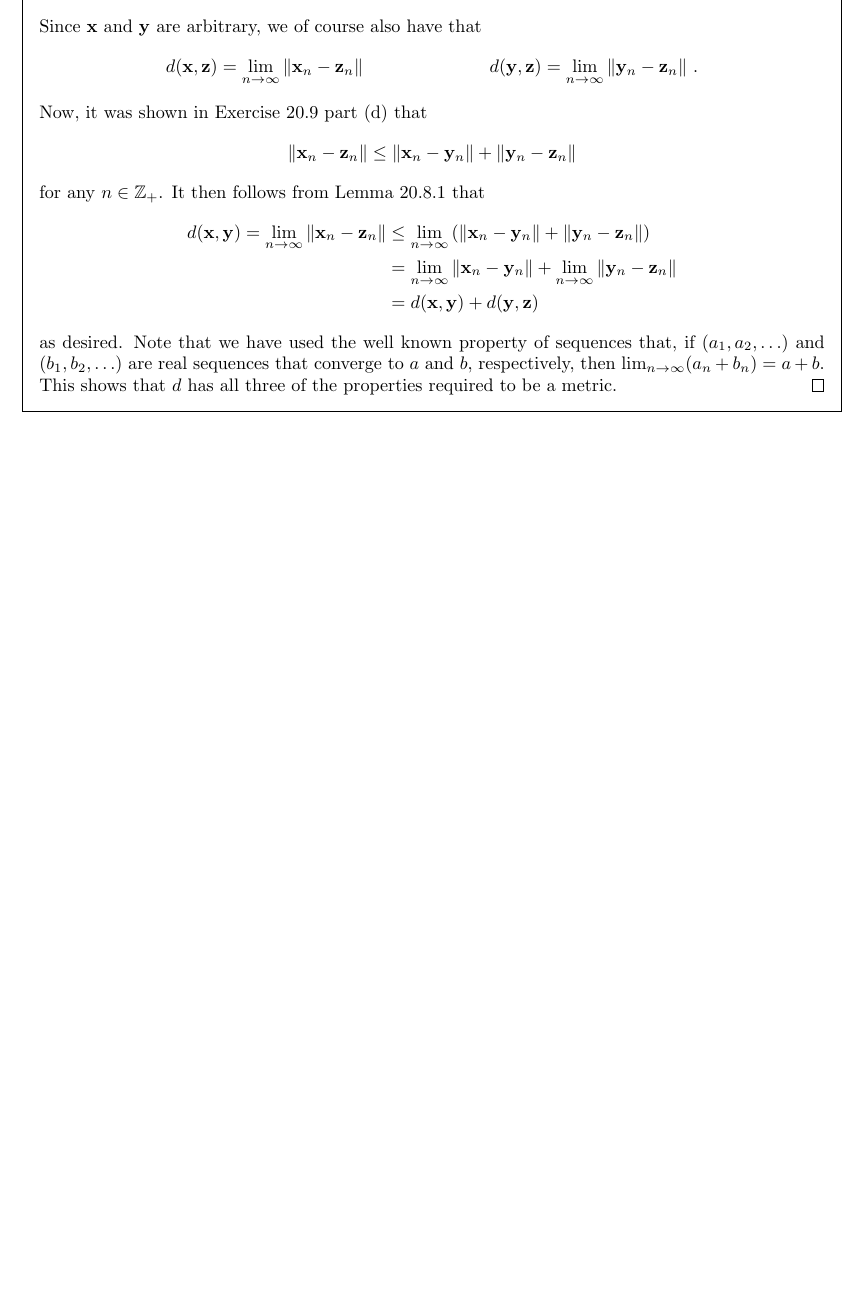
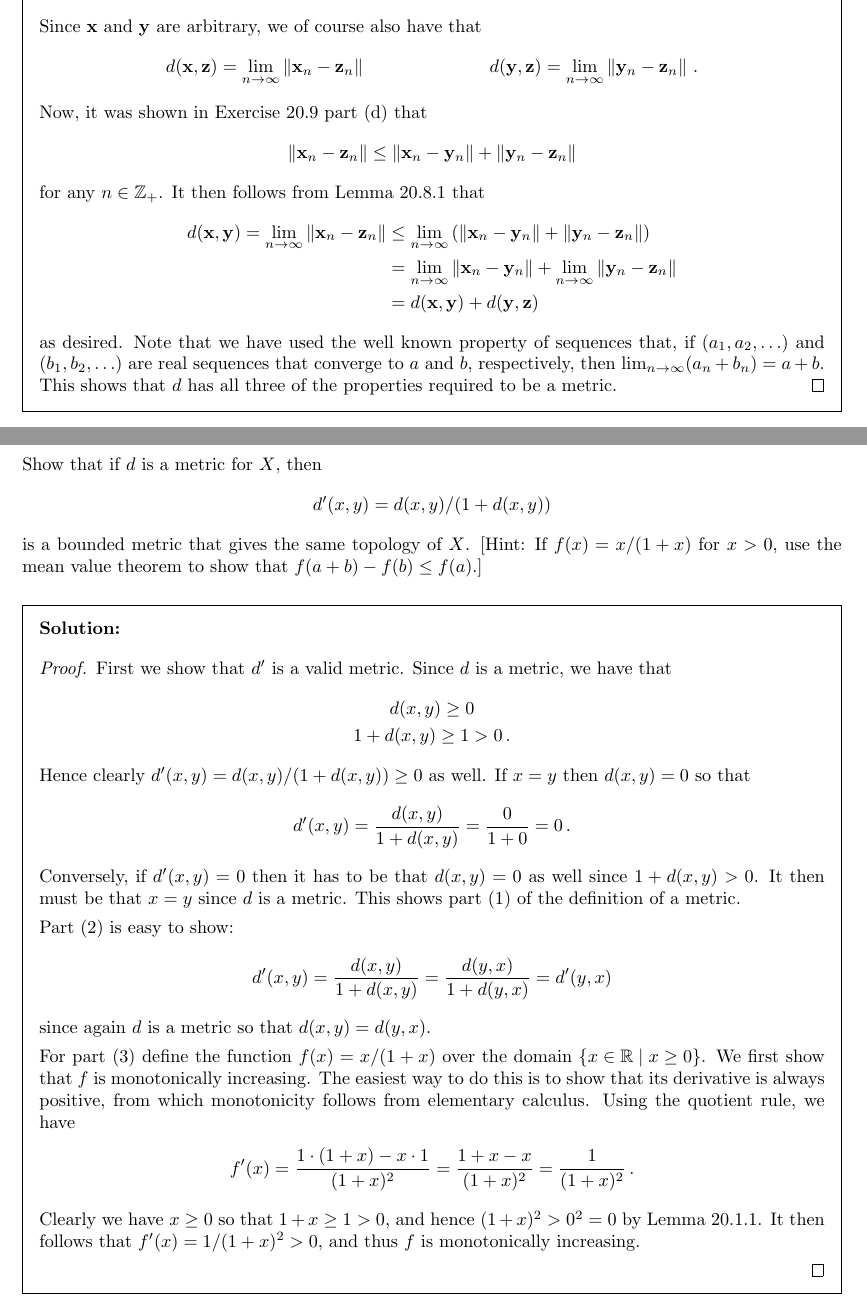
Before and after one commit to kyp44/Topology, a LaTeX problem sheet (solutions.tex, which reads sections/sec_20.tex): part of page 205 of 205 before the commit and two parts of pages 205 and 206 of 206 after it, the two joined at a grey line, cut so that both start at the same text, the shorter picture padded with empty space. Compiled offline with pdfLaTeX.

Commit message:
-Interim commit for transfer -Working on exercise 20.11

```diff
--- a/sections/sec_20.tex
+++ b/sections/sec_20.tex
@@ -1784,3 +1784,50 @@
     This shows that $d$ has all three of the properties required to be a metric.
   }
 }
+
+\exercise{11}{
+  Show that if $d$ is a metric for $X$, then
+  \gath{
+    d'(x, y) = d(x, y) / (1 + d(x,y))
+  }
+  is a bounded metric that gives the same topology of $X$.
+  [Hint: If $f(x) = x/(1+x)$ for $x > 0$, use the mean value theorem to show that $f(a+b) - f(b) \leq f(a)$.]
+}
+\sol{
+  \dwhitman
+
+  \qproof{
+    First we show that $d'$ is a valid metric.
+    Since $d$ is a metric, we have that
+    \gath{
+      d(x,y) \geq 0 \\
+      1 + d(x,y) \geq 1 > 0 \,.
+    }
+    Hence clearly $d'(x,y) = d(x,y)/(1+d(x,y)) \geq 0$ as well.
+    If $x = y$ then $d(x,y) = 0$ so that
+    \gath{
+      d'(x,y) = \frac{d(x,y)}{1 + d(x,y)} = \frac{0}{1 + 0} = 0 \,.
+    }
+    Conversely, if $d'(x,y) = 0$ then it has to be that $d(x,y) = 0$ as well since $1 + d(x,y) > 0$.
+    It then must be that $x = y$ since $d$ is a metric.
+    This shows part (1) of the definition of a metric.
+
+    Part (2) is easy to show:
+    \gath{
+      d'(x,y) = \frac{d(x,y)}{1 + d(x,y)} = \frac{d(y,x)}{1 + d(y,x)} = d'(y,x)
+    }
+    since again $d$ is a metric so that $d(x,y) = d(y,x)$.
+
+    For part (3) define the function $f(x) = x/(1+x)$ over the domain $\braces{x \in \reals \where x \geq 0}$.
+    We first show that $f$ is monotonically increasing.
+    The easiest way to do this is to show that its derivative is always positive, from which monotonicity follows from elementary calculus.
+    Using the quotient rule, we have
+    \gath{
+      f'(x) = \frac{1 \cdot (1+x) - x \cdot 1}{(1+x)^2} = \frac{1 + x - x}{(1+x)^2} = \frac{1}{(1+x)^2} \,.
+    }
+    Clearly we have $x \geq 0$ so that $1 + x \geq 1 > 0$, and hence $(1+x)^2 > 0^2 = 0$ by Lemma~\ref{lem:metric:pmon}.
+    It then follows that $f'(x) = 1/(1+x)^2 > 0$, and thus $f$ is monotonically increasing.
+
+
+  }
+}
```
